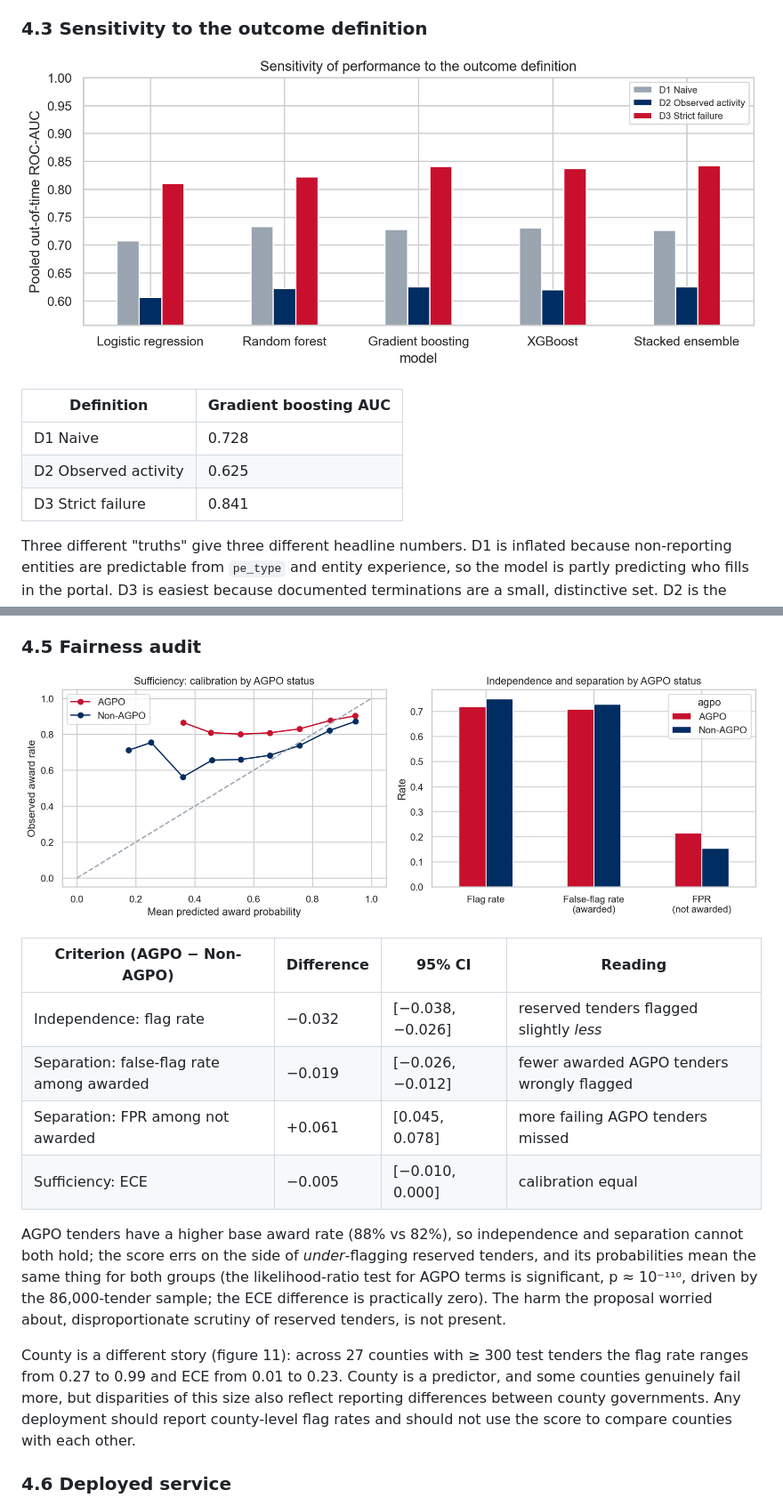
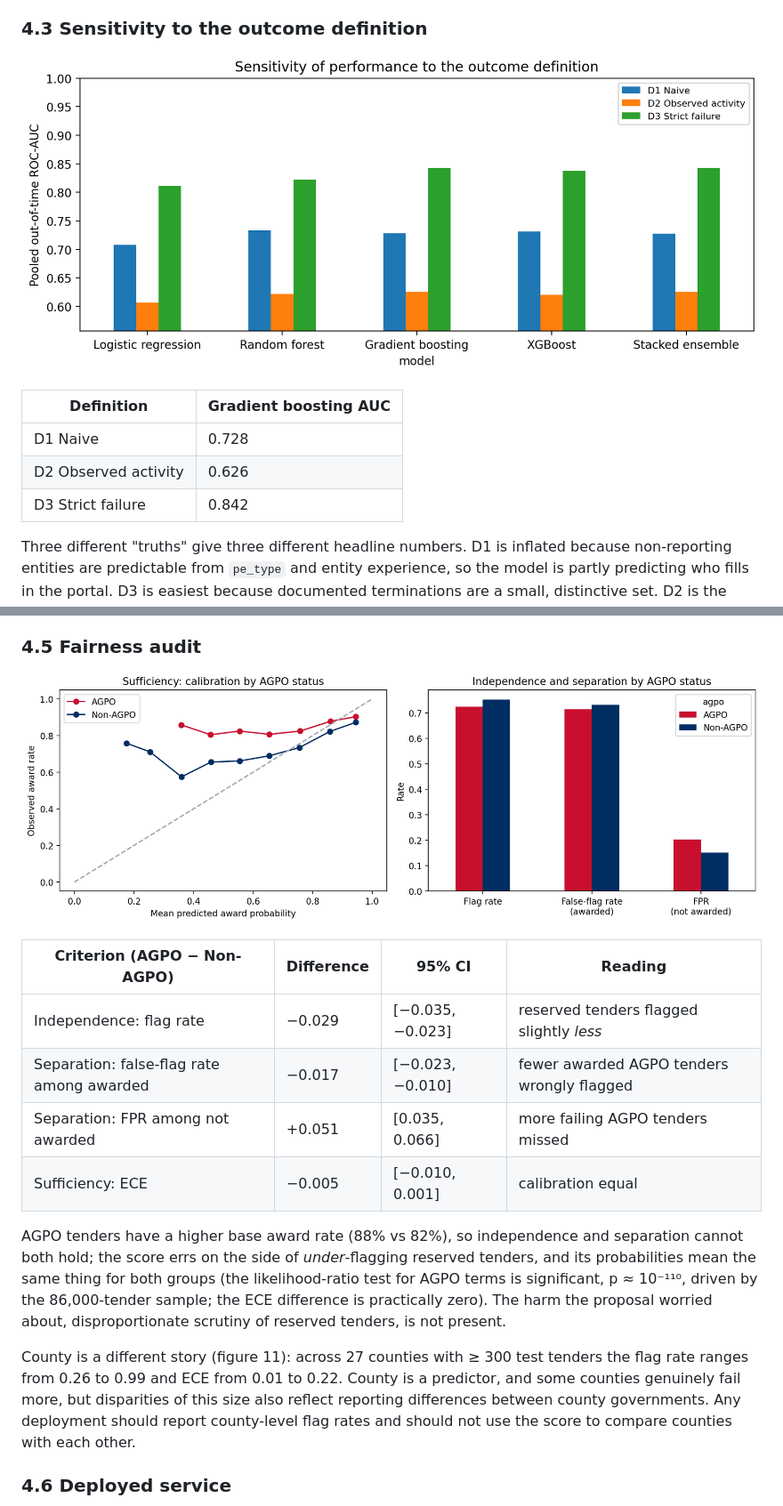
Before and after one commit to Emmanuelbett67/ppip-tender-award-risk, a Markdown page: reports/REPORT.md, 2 parts joined by grey strips. Shown at 89% size. Rendered like a GitHub page; pictures changed too: reports/figures/07_auc_by_definition.png, reports/figures/10_fairness_agpo.png.

```diff
--- a/reports/REPORT.md
+++ b/reports/REPORT.md
@@ -187,8 +191,8 @@ know for future tenders.
 | Definition | Gradient boosting AUC |
 |---|---|
 | D1 Naive | 0.728 |
-| D2 Observed activity | 0.625 |
-| D3 Strict failure | 0.841 |
+| D2 Observed activity | 0.626 |
+| D3 Strict failure | 0.842 |
 
 Three different "truths" give three different headline numbers. D1 is inflated because non-reporting entities are
 predictable from `pe_type` and entity experience, so the model is partly predicting who fills in the portal. D3 is
@@ -211,10 +215,10 @@ short bidding windows lowering it. Addenda and extensions matter little once the
 
 | Criterion (AGPO − Non-AGPO) | Difference | 95% CI | Reading |
 |---|---|---|---|
-| Independence: flag rate | −0.032 | [−0.038, −0.026] | reserved tenders flagged slightly *less* |
-| Separation: false-flag rate among awarded | −0.019 | [−0.026, −0.012] | fewer awarded AGPO tenders wrongly flagged |
-| Separation: FPR among not awarded | +0.061 | [0.045, 0.078] | more failing AGPO tenders missed |
-| Sufficiency: ECE | −0.005 | [−0.010, 0.000] | calibration equal |
+| Independence: flag rate | −0.029 | [−0.035, −0.023] | reserved tenders flagged slightly *less* |
+| Separation: false-flag rate among awarded | −0.017 | [−0.023, −0.010] | fewer awarded AGPO tenders wrongly flagged |
+| Separation: FPR among not awarded | +0.051 | [0.035, 0.066] | more failing AGPO tenders missed |
+| Sufficiency: ECE | −0.005 | [−0.010, 0.001] | calibration equal |
 
 AGPO tenders have a higher base award rate (88% vs 82%), so independence and separation cannot both hold; the
 score errs on the side of *under*-flagging reserved tenders, and its probabilities mean the same thing for both
@@ -223,7 +227,7 @@ the ECE difference is practically zero). The harm the proposal worried about, di
 reserved tenders, is not present.
 
 County is a different story (figure 11): across 27 counties with ≥ 300 test tenders the flag rate ranges from
-0.27 to 0.99 and ECE from 0.01 to 0.23. County is a predictor, and some counties genuinely fail more, but
+0.26 to 0.99 and ECE from 0.01 to 0.22. County is a predictor, and some counties genuinely fail more, but
 disparities of this size also reflect reporting differences between county governments. Any deployment should
 report county-level flag rates and should not use the score to compare counties with each other.
 
```
Also changed, not shown: other parts of reports/REPORT.md (+10 -6 lines), README.md (+5 -5 lines), reports/figures/06_auc_by_year.png, 6 other files.
